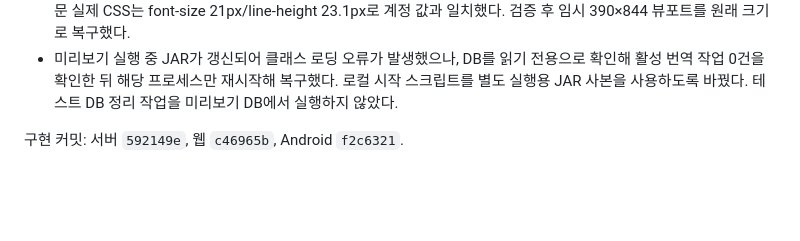
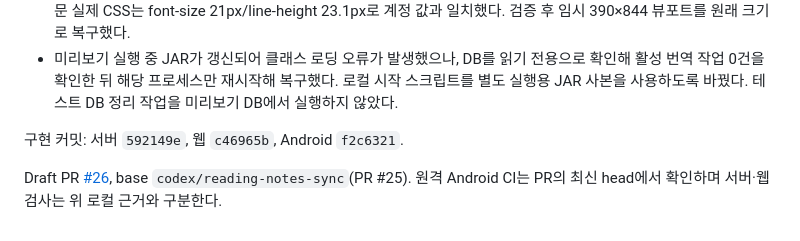
Before and after one commit to gongdongho12/PageTuner, a Markdown page: docs/READER_PREFERENCES_SYNC.md, the part around the change. Rendered like a GitHub page; blank space fills up the shorter version.

```diff
--- a/docs/READER_PREFERENCES_SYNC.md
+++ b/docs/READER_PREFERENCES_SYNC.md
@@ -39,3 +39,5 @@
 - 미리보기 실행 중 JAR가 갱신되어 클래스 로딩 오류가 발생했으나, DB를 읽기 전용으로 확인해 활성 번역 작업 0건을 확인한 뒤 해당 프로세스만 재시작해 복구했다. 로컬 시작 스크립트를 별도 실행용 JAR 사본을 사용하도록 바꿨다. 테스트 DB 정리 작업을 미리보기 DB에서 실행하지 않았다.
 
 구현 커밋: 서버 `592149e`, 웹 `c46965b`, Android `f2c6321`.
+
+Draft PR [#26](https://github.com/gongdongho12/PageTuner/pull/26), base `codex/reading-notes-sync`(PR #25). 원격 Android CI는 PR의 최신 head에서 확인하며 서버·웹 검사는 위 로컬 근거와 구분한다.
```
Also changed, not shown: docs/AGENT_WORK_QUEUE.md (+1 -0 lines).
